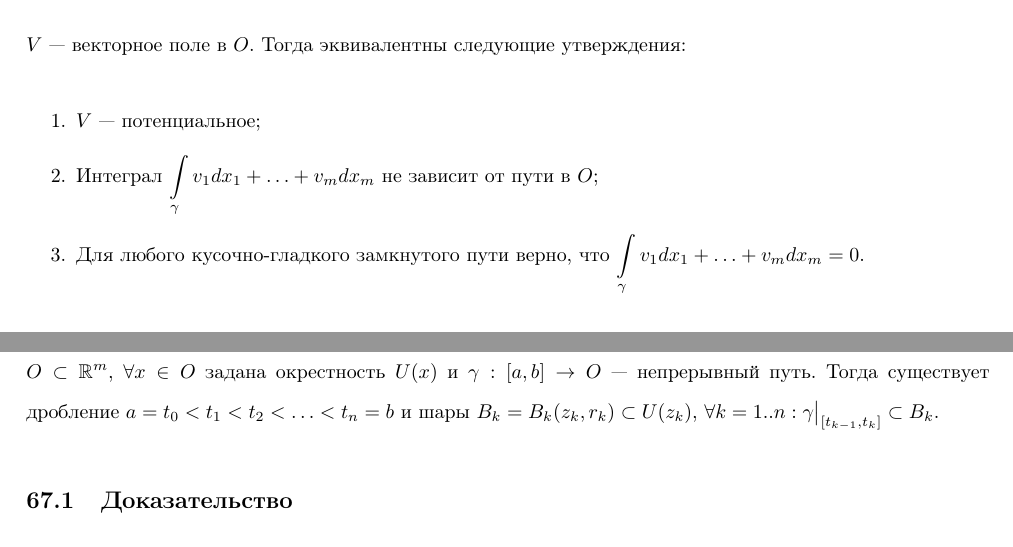
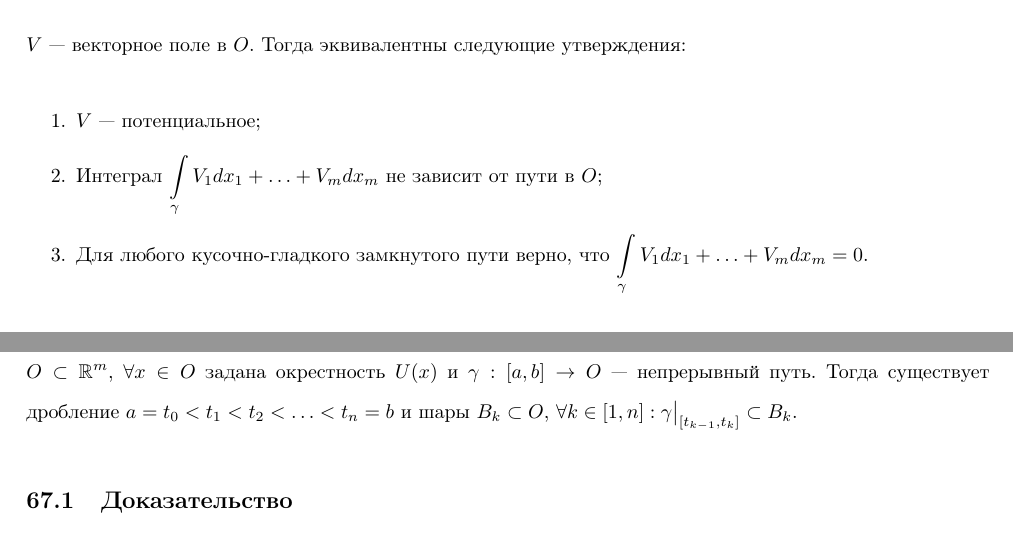
Before and after one commit to gaporf/matan-3term, a LaTeX document (Экзамен.tex): two parts of pages 80 and 82 of 91, joined at a grey line, cut so that both start at the same text. Compiled offline with pdfLaTeX.

Commit message:
fix some theorems

```diff
--- a/Экзамен.tex
+++ b/Экзамен.tex
@@ -1497,9 +1497,9 @@
 
             \item $V$~--- потенциальное;
 
-            \item Интеграл $\int\limits_{\gamma} v_1 dx_1 + \ldots + v_m dx_m$ не зависит от пути в $O$;
-
-            \item Для любого кусочно-гладкого замкнутого пути верно, что $\int\limits_{\gamma} v_1 dx_1 + \ldots + v_m dx_m = 0$.
+            \item Интеграл $\int\limits_{\gamma} V_1 dx_1 + \ldots + V_m dx_m$ не зависит от пути в $O$;
+
+            \item Для любого кусочно-гладкого замкнутого пути верно, что $\int\limits_{\gamma} V_1 dx_1 + \ldots + V_m dx_m = 0$.
 
         \end{enumerate}
 
@@ -1554,7 +1554,7 @@
 
     \section{Лемма о гусенице}
 
-        $O \subset \RM$, $\forall x \in O$ задана окрестность $U(x)$ и $\gamma : [a, b] \rightarrow O$~--- непрерывный путь. Тогда существует дробление $a = t_0 < t_1 < t_2 < \ldots < t_n = b$ и шары $B_k = B_k(z_k, r_k) \subset U(z_k)$, $\forall k = 1..n : \gamma \big|_{[t_{k - 1}, t_k]} \subset B_k$.
+        $O \subset \RM$, $\forall x \in O$ задана окрестность $U(x)$ и $\gamma : [a, b] \rightarrow O$~--- непрерывный путь. Тогда существует дробление $a = t_0 < t_1 < t_2 < \ldots < t_n = b$ и шары $B_k \subset O$, $\forall k \in [1, n] : \gamma \big|_{[t_{k - 1}, t_k]} \subset B_k$.
 
         \subsection{Доказательство}
 
```
Also changed, not shown: Экзамен.pdf, Экзамен.tex (6 more changed lines).
